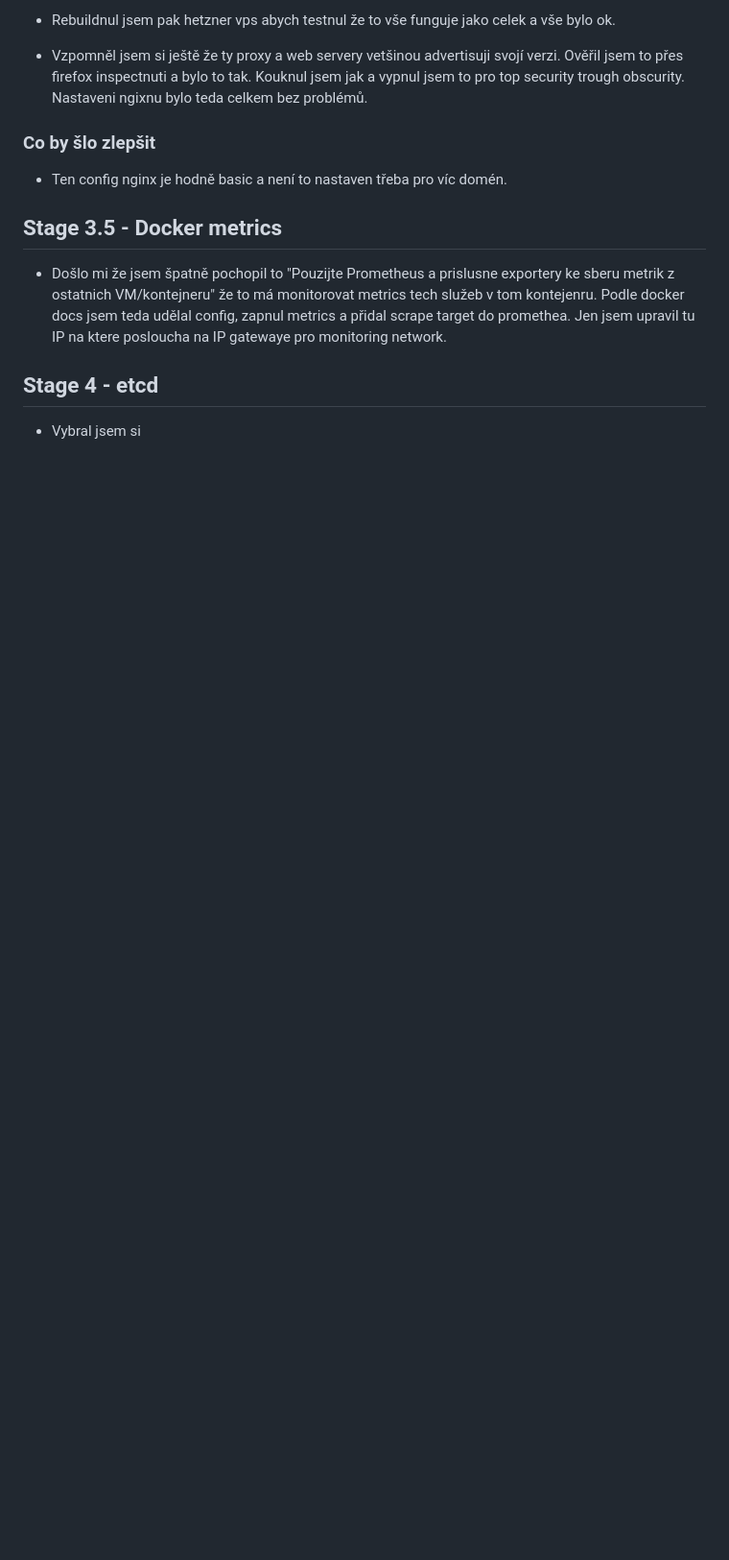
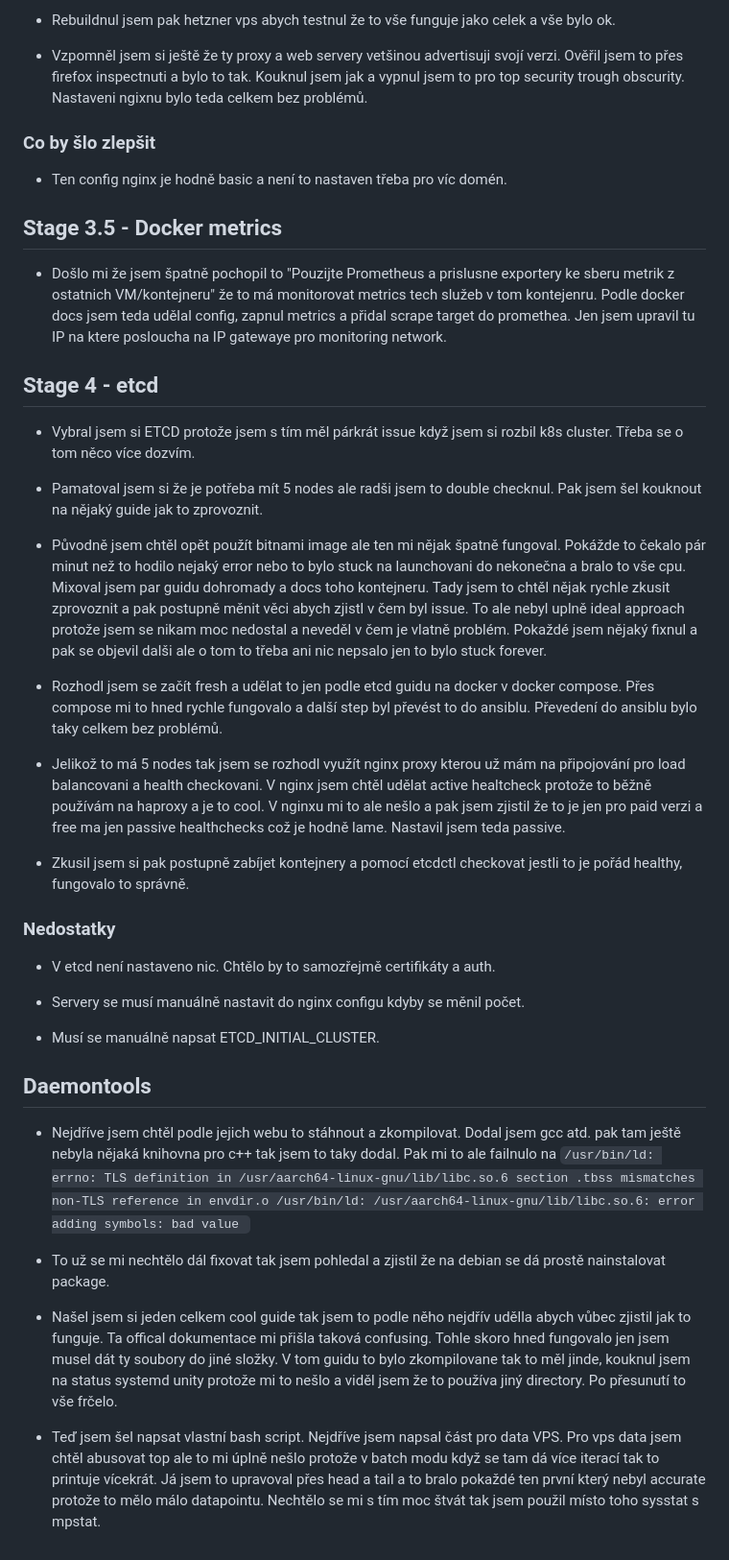
Before and after one commit to pavmark/devops-task, a Markdown page: README.md, the part around the change. Shown: that part at 96% size. Rendered like a GitHub page; blank space fills up the shorter version.

```diff
--- a/README.md
+++ b/README.md
@@ -104,4 +104,34 @@ Je zde několik playbooku které importuje hlavní playbook ve složce playbooks
 
 ## Stage 4 - etcd
 
-- Vybral jsem si
+- Vybral jsem si ETCD protože jsem s tím měl párkrát issue když jsem si rozbil k8s cluster. Třeba se o tom něco více dozvím.
+
+- Pamatoval jsem si že je potřeba mít 5 nodes ale radši jsem to double checknul. Pak jsem šel kouknout na nějaký guide jak to zprovoznit.
+
+- Původně jsem chtěl opět použít bitnami image ale ten mi nějak špatně fungoval. Pokážde to čekalo pár minut než to hodilo nejaký error nebo to bylo stuck na launchovani do nekonečna a bralo to vše cpu. Mixoval jsem par guidu dohromady a docs toho kontejneru. Tady jsem to chtěl nějak rychle zkusit zprovoznit a pak postupně měnit věci abych zjistl v čem byl issue. To ale nebyl uplně ideal approach protože jsem se nikam moc nedostal a neveděl v čem je vlatně problém. Pokaždé jsem nějaký fixnul a pak se objevil dalši ale o tom to třeba ani nic nepsalo jen to bylo stuck forever.
+
+- Rozhodl jsem se začít fresh a udělat to jen podle etcd guidu na docker v docker compose. Přes compose mi to hned rychle fungovalo a další step byl převést to do ansiblu. Převedení do ansiblu bylo taky celkem bez problémů.
+
+- Jelikož to má 5 nodes tak jsem se rozhodl využít nginx proxy kterou už mám na připojování pro load balancovani a health checkovani. V nginx jsem chtěl udělat active healtcheck protože to běžně používám na haproxy a je to cool. V nginxu mi to ale nešlo a pak jsem zjistil že to je jen pro paid verzi a free ma jen passive healthchecks což je hodně lame. Nastavil jsem teda passive.
+
+- Zkusil jsem si pak postupně zabíjet kontejnery a pomocí etcdctl checkovat jestli to je pořád healthy, fungovalo to správně.
+
+### Nedostatky
+
+- V etcd není nastaveno nic. Chtělo by to samozřejmě certifikáty a auth.
+
+- Servery se musí manuálně nastavit do nginx configu kdyby se měnil počet.
+
+- Musí se manuálně napsat ETCD_INITIAL_CLUSTER.
+
+## Daemontools
+
+- Nejdříve jsem chtěl podle jejich webu to stáhnout a zkompilovat. Dodal jsem gcc atd. pak tam ještě nebyla nějaká knihovna pro c++ tak jsem to taky dodal. Pak mi to ale failnulo na `/usr/bin/ld: errno: TLS definition in /usr/aarch64-linux-gnu/lib/libc.so.6 section .tbss mismatches non-TLS reference in envdir.o
+/usr/bin/ld: /usr/aarch64-linux-gnu/lib/libc.so.6: error adding symbols: bad value
+`
+
+- To už se mi nechtělo dál fixovat tak jsem pohledal a zjistil že na debian se dá prostě nainstalovat package.
+
+- Našel jsem si jeden celkem cool guide tak jsem to podle něho nejdřív udělla abych vůbec zjistil jak to funguje. Ta offical dokumentace mi přišla taková confusing. Tohle skoro hned fungovalo jen jsem musel dát ty soubory do jiné složky. V tom guidu to bylo zkompilovane tak to měl jinde, kouknul jsem na status systemd unity protože mi to nešlo a viděl jsem že to používa jiný directory. Po přesunutí to vše frčelo.
+
+- Teď jsem šel napsat vlastní bash script. Nejdříve jsem napsal část pro data VPS. Pro vps data jsem chtěl abusovat top ale to mi úplně nešlo protože v batch modu když se tam dá více iterací tak to printuje vícekrát. Já jsem to upravoval přes head a tail a to bralo pokaždé ten první který nebyl accurate protože to mělo málo datapointu. Nechtělo se mi s tím moc štvát tak jsem použil místo toho sysstat s mpstat.
```
